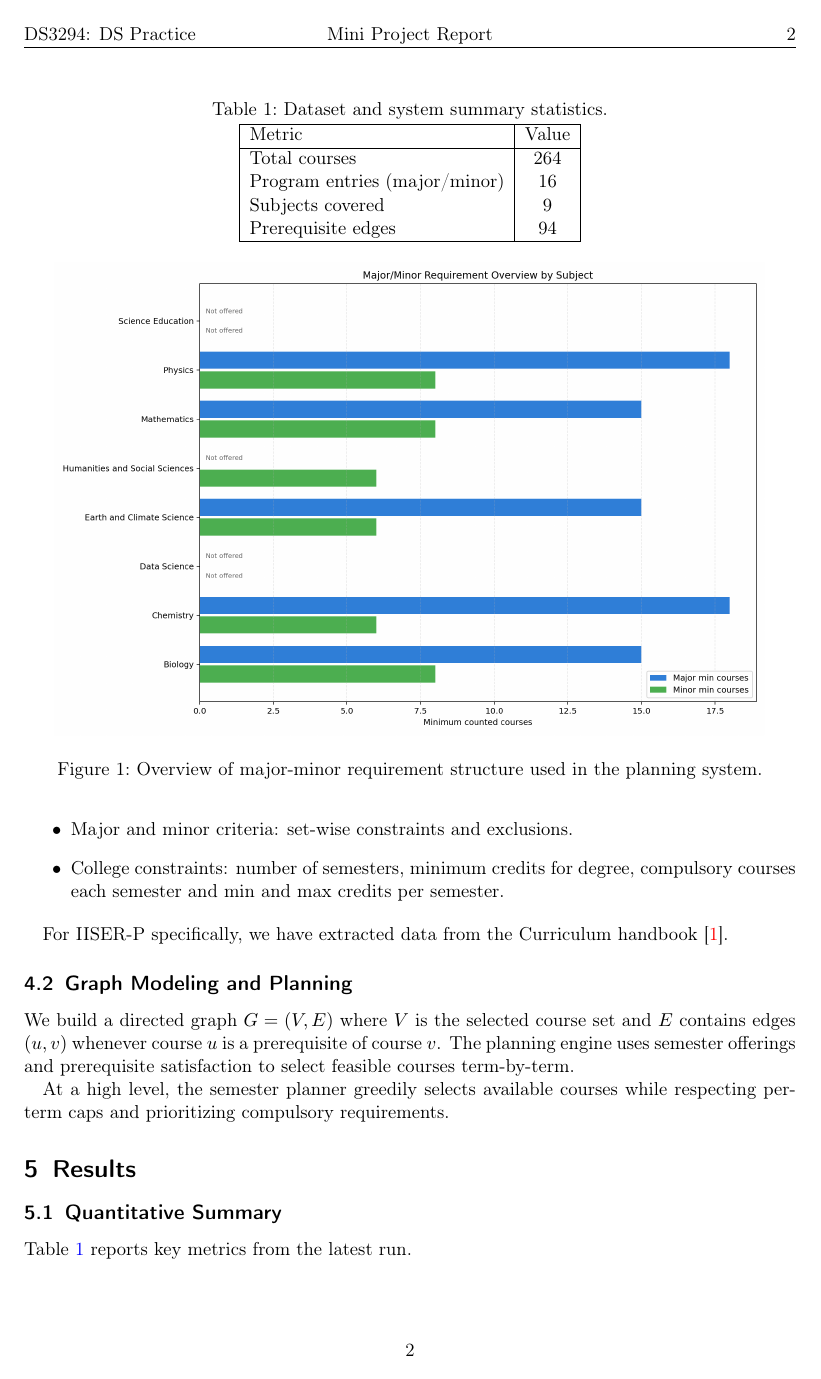
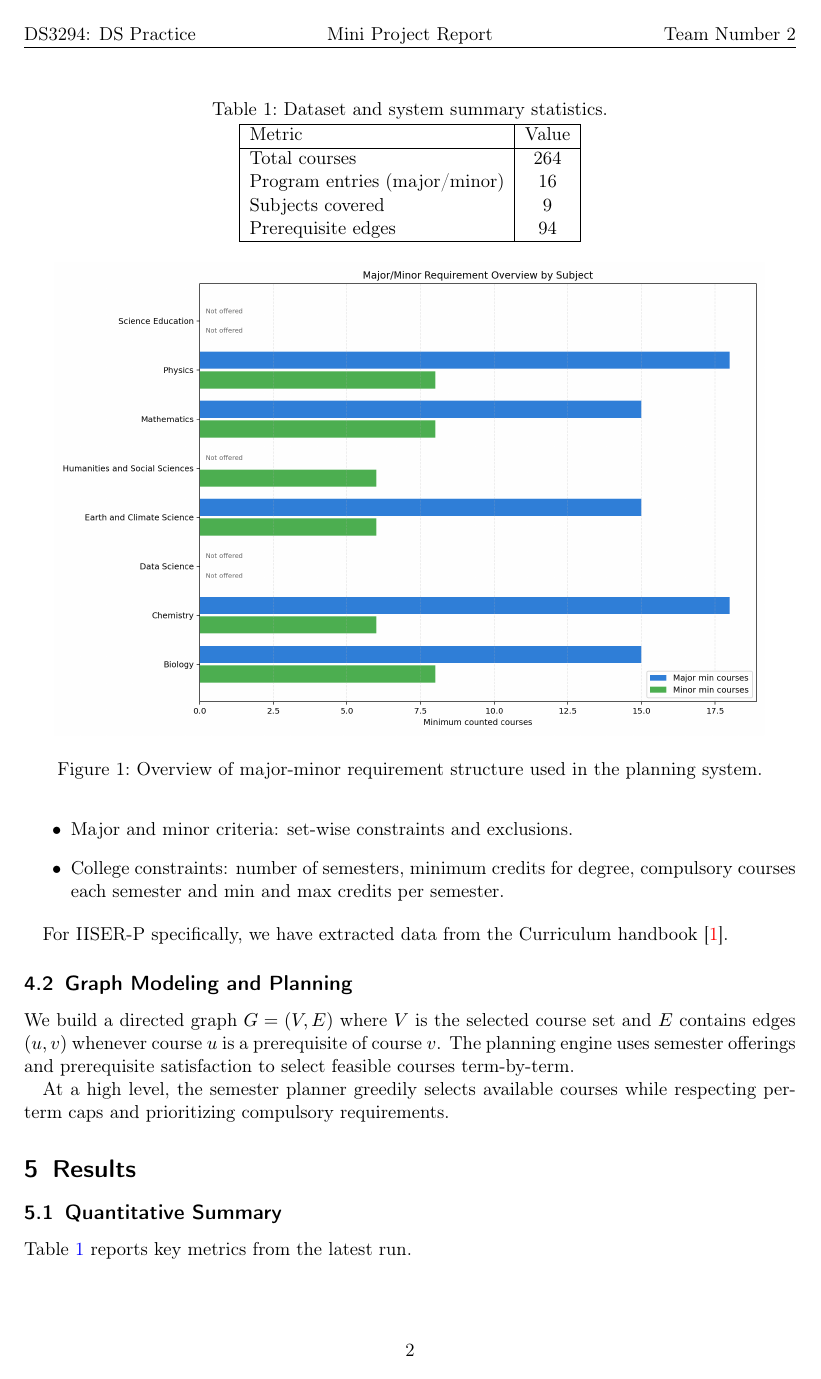
Before and after one commit to Mal-Pat/curriculum-graph, a LaTeX document (Report/report.tex): page 2 of 4. Compiled offline with pdfLaTeX.

Commit message:
Add Team Number 2

```diff
--- a/Report/report.tex
+++ b/Report/report.tex
@@ -16,7 +16,7 @@
     }
 
 % ---- enter the team number below
-\rhead{2}
+\rhead{Team Number 2}
 
 % --------------------------------------------------------------------
 % --------------------------------------------------------------------
```
Also changed, not shown: Report/report.pdf.
